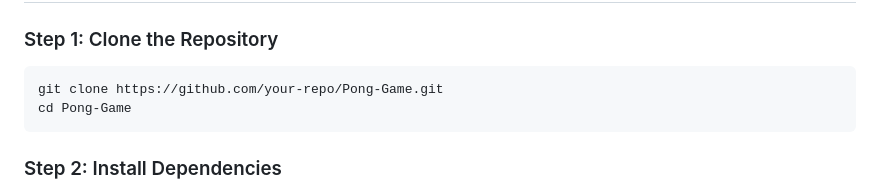
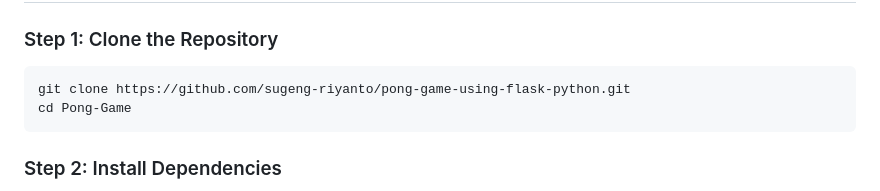
Before and after one commit to sugeng-riyanto/pong-game-using-flask-python, a Markdown page: README.md, the part around the change. GitHub-like rendering.

````diff
--- a/README.md
+++ b/README.md
@@ -42,7 +42,7 @@ Pong-Game/
 ### Step 1: Clone the Repository
 
 ```
-git clone https://github.com/your-repo/Pong-Game.git
+git clone https://github.com/sugeng-riyanto/pong-game-using-flask-python.git
 cd Pong-Game
 ```
 
````
